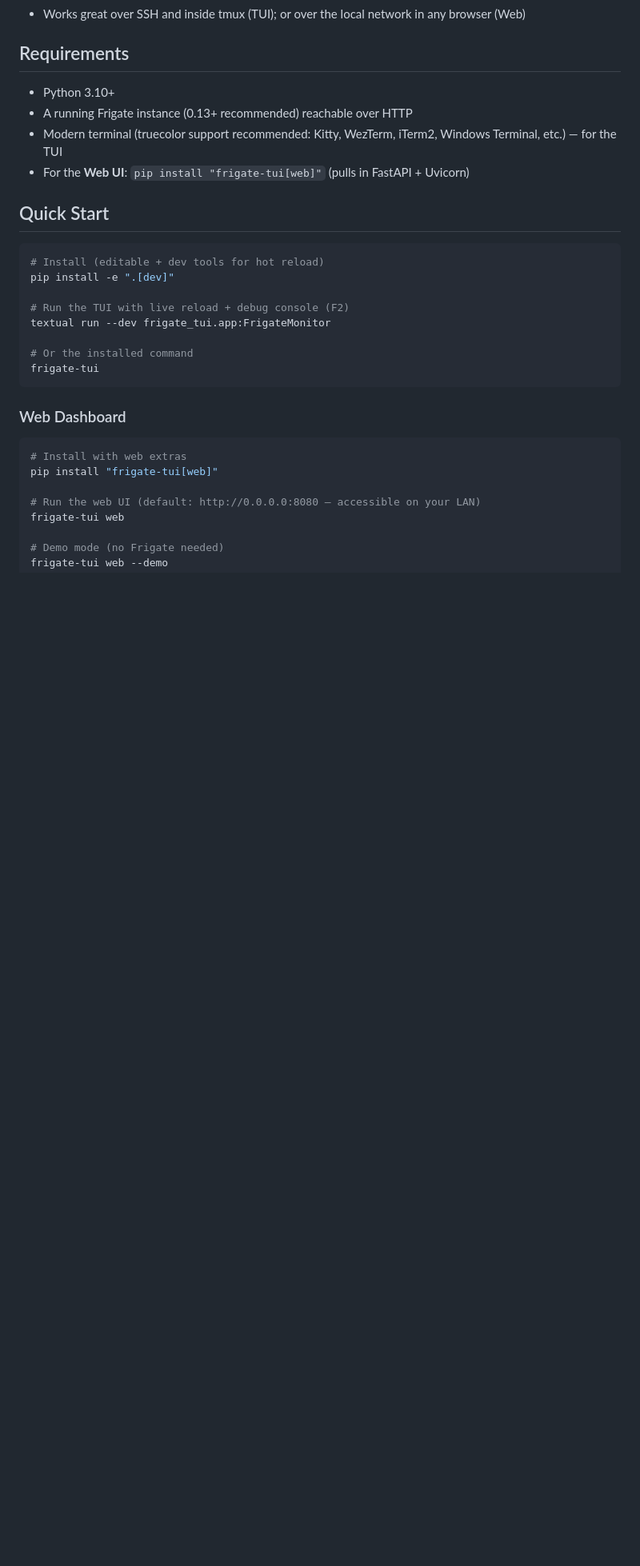
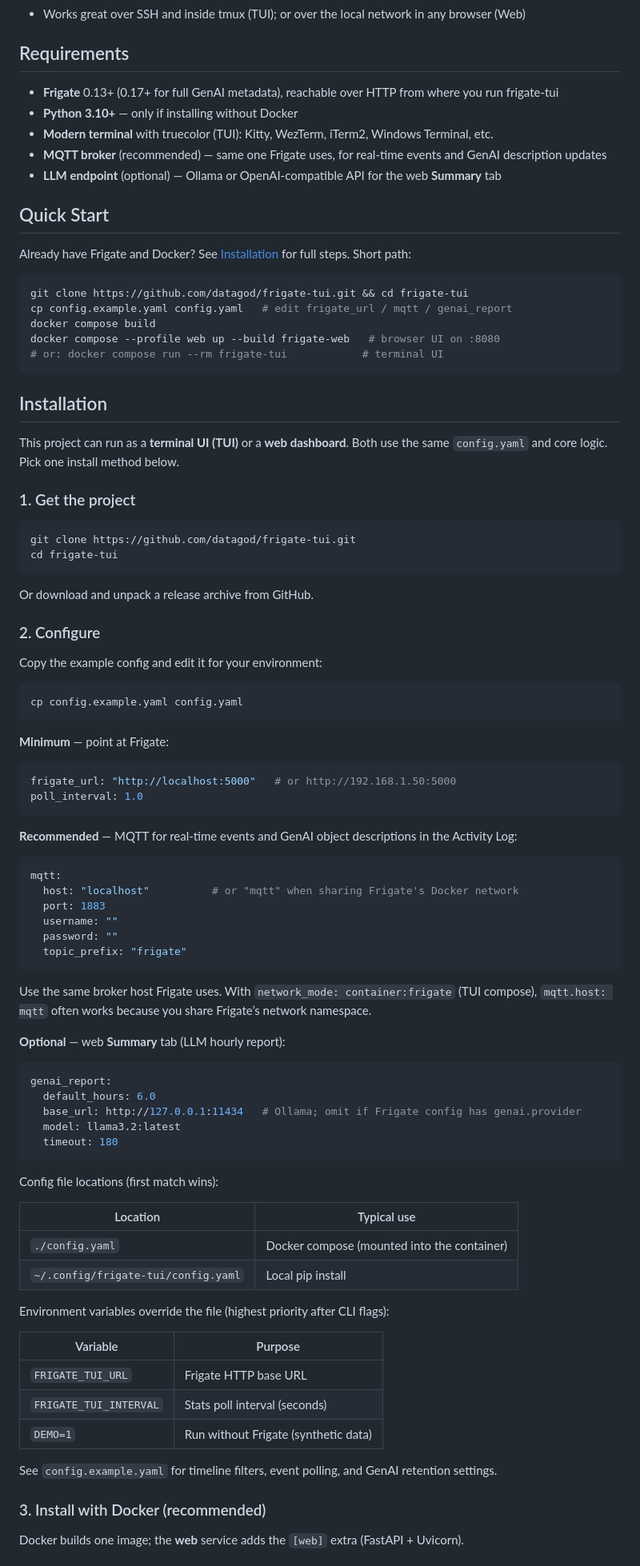
Before and after one commit to datagod/frigate-tui, a Markdown page: README.md, the part around one of its changes. Shown at 80% size. Rendered like a GitHub page; blank space fills up the shorter version.

````diff
--- a/README.md
+++ b/README.md
@@ -23,31 +23,93 @@ Watch camera FPS, detector queues / pressure, GPU usage, incoming events, and sy
 
 ## Requirements
 
-- Python 3.10+
-- A running Frigate instance (0.13+ recommended) reachable over HTTP
-- Modern terminal (truecolor support recommended: Kitty, WezTerm, iTerm2, Windows Terminal, etc.) — for the TUI
-- For the **Web UI**: `pip install "frigate-tui[web]"` (pulls in FastAPI + Uvicorn)
+- **Frigate** 0.13+ (0.17+ for full GenAI metadata), reachable over HTTP from where you run frigate-tui
+- **Python 3.10+** — only if installing without Docker
+- **Modern terminal** with truecolor (TUI): Kitty, WezTerm, iTerm2, Windows Terminal, etc.
+- **MQTT broker** (recommended) — same one Frigate uses, for real-time events and GenAI description updates
+- **LLM endpoint** (optional) — Ollama or OpenAI-compatible API for the web **Summary** tab
 
 ## Quick Start
 
+Already have Frigate and Docker? See [Installation](#installation) for full steps. Short path:
+
 ```bash
-# Install (editable + dev tools for hot reload)
-pip install -e ".[dev]"
-
-# Run the TUI with live reload + debug console (F2)
-textual run --dev frigate_tui.app:FrigateMonitor
-
-# Or the installed command
-frigate-tui
+git clone https://github.com/datagod/frigate-tui.git && cd frigate-tui
+cp config.example.yaml config.yaml   # edit frigate_url / mqtt / genai_report
+docker compose build
+docker compose --profile web up --build frigate-web   # browser UI on :8080
+# or: docker compose run --rm frigate-tui            # terminal UI
 ```
 
-### Web Dashboard
+## Installation
+
+This project can run as a **terminal UI (TUI)** or a **web dashboard**. Both use the same `config.yaml` and core logic. Pick one install method below.
+
+### 1. Get the project
 
 ```bash
-# Install with web extras
-pip install "frigate-tui[web]"
+git clone https://github.com/datagod/frigate-tui.git
+cd frigate-tui
+```
 
-# Run the web UI (default: http://0.0.0.0:8080 — accessible on your LAN)
-frigate-tui web
+Or download and unpack a release archive from GitHub.
 
-# Demo mode (no Frigate needed)
+### 2. Configure
+
+Copy the example config and edit it for your environment:
+
+```bash
+cp config.example.yaml config.yaml
+```
+
+**Minimum** — point at Frigate:
+
+```yaml
+frigate_url: "http://localhost:5000"   # or http://192.168.1.50:5000
+poll_interval: 1.0
+```
+
+**Recommended** — MQTT for real-time events and GenAI object descriptions in the Activity Log:
+
+```yaml
+mqtt:
+  host: "localhost"          # or "mqtt" when sharing Frigate's Docker network
+  port: 1883
+  username: ""
+  password: ""
+  topic_prefix: "frigate"
+```
+
+Use the same broker host Frigate uses. With `network_mode: container:frigate` (TUI compose), `mqtt.host: mqtt` often works because you share Frigate’s network namespace.
+
+**Optional** — web **Summary** tab (LLM hourly report):
+
+```yaml
+genai_report:
+  default_hours: 6.0
+  base_url: http://127.0.0.1:11434   # Ollama; omit if Frigate config has genai.provider
+  model: llama3.2:latest
+  timeout: 180
+```
+
+Config file locations (first match wins):
+
+| Location | Typical use |
+|----------|-------------|
+| `./config.yaml` | Docker compose (mounted into the container) |
+| `~/.config/frigate-tui/config.yaml` | Local pip install |
+
+Environment variables override the file (highest priority after CLI flags):
+
+| Variable | Purpose |
+|----------|---------|
+| `FRIGATE_TUI_URL` | Frigate HTTP base URL |
+| `FRIGATE_TUI_INTERVAL` | Stats poll interval (seconds) |
+| `DEMO=1` | Run without Frigate (synthetic data) |
+
+See `config.example.yaml` for timeline filters, event polling, and GenAI retention settings.
+
+### 3. Install with Docker (recommended)
+
+Docker builds one image; the **web** service adds the `[web]` extra (FastAPI + Uvicorn).
+
````
Also changed, not shown: other parts of README.md (+139 -116 lines).
